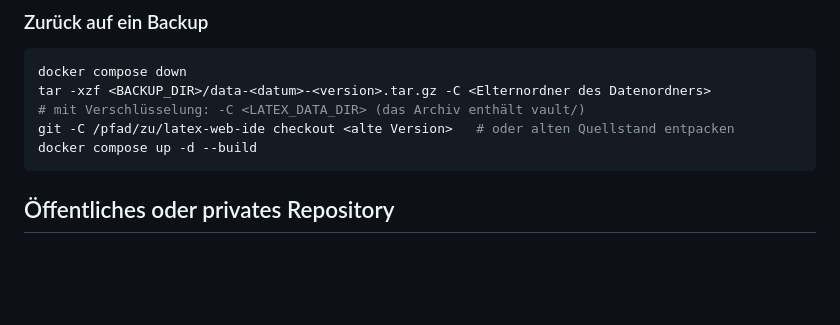
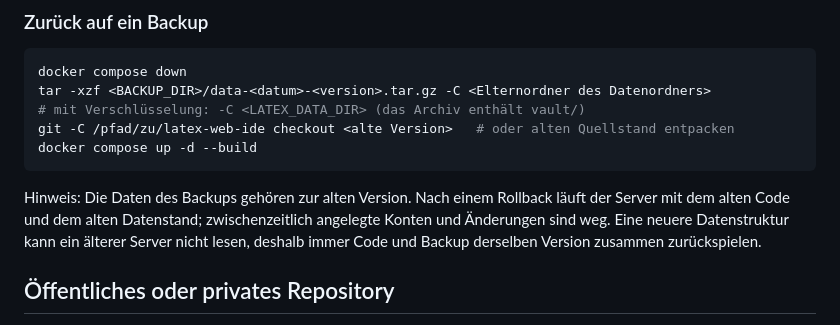
Before and after one commit to felix-d-git/LaTeX-IDE, a Markdown page: docs/UPDATES.md, the part around the change. Drawn GitHub-style; blank space fills up the shorter version.

Commit message:
Doku: Rollback-Hinweis und /source im Docker-Image
Refs #26

Co-Authored-By: Claude Sonnet 5.5 <noreply@anthropic.com>
Signed-off-by: felix-d-git <258434830+felix-d-git@users.noreply.github.com>

````diff
--- a/docs/UPDATES.md
+++ b/docs/UPDATES.md
@@ -64,6 +64,11 @@ git -C /pfad/zu/latex-web-ide checkout <alte Version>   # oder alten Quellstand
 docker compose up -d --build
 ```
 
+Hinweis: Die Daten des Backups gehören zur alten Version. Nach einem Rollback läuft der
+Server mit dem alten Code und dem alten Datenstand; zwischenzeitlich angelegte Konten und
+Änderungen sind weg. Eine neuere Datenstruktur kann ein älterer Server nicht lesen, deshalb
+immer Code und Backup derselben Version zusammen zurückspielen.
+
 ## Öffentliches oder privates Repository
 
 **Öffentlich:** nichts weiter nötig. Server, Update-Skript und Desktop-Downloads
````
Also changed, not shown: docs/INSTALL-DOCKER.md (+3 -1 lines).
